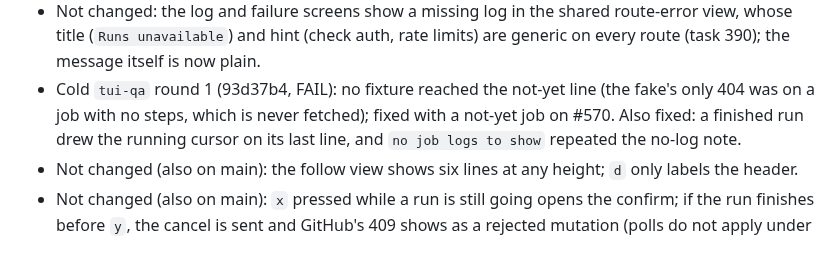
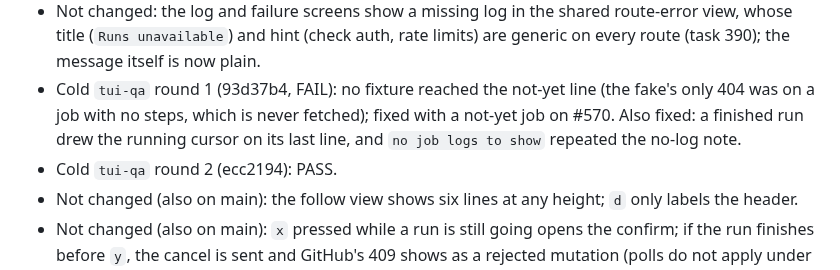
Before and after one commit to indrasvat/gh-hound, a Markdown page: docs/tasks/400-finished-watch-and-missing-logs.md, the part around the change. GitHub-like rendering.

Commit message:
docs(tasks): 400 records tui-qa round 2
Co-Authored-By: Claude Opus 5.5 <noreply@anthropic.com>
Claude-Session: https://claude.ai/code/session_014j8ey3FssmVv3kQQXCXEzY

```diff
--- a/docs/tasks/400-finished-watch-and-missing-logs.md
+++ b/docs/tasks/400-finished-watch-and-missing-logs.md
@@ -32,6 +32,7 @@ IMPLEMENTED — the two items task 390 left open. `make ci` and `make vqa` pass;
 - Adversarial review: a blob store's 404 or 410 behind a re-requested link was read as expired and held for good; only the API's own 410 means retention now, so it is asked for again. The old `log download failed … status N` return became unreachable and is gone; the fake's failing download uses the adapter's real message.
 - Not changed: the log and failure screens show a missing log in the shared route-error view, whose title (`Runs unavailable`) and hint (check auth, rate limits) are generic on every route (task 390); the message itself is now plain.
 - Cold `tui-qa` round 1 (93d37b4, FAIL): no fixture reached the not-yet line (the fake's only 404 was on a job with no steps, which is never fetched); fixed with a not-yet job on #570. Also fixed: a finished run drew the running cursor on its last line, and `no job logs to show` repeated the no-log note.
+- Cold `tui-qa` round 2 (ecc2194): PASS.
 - Not changed (also on main): the follow view shows six lines at any height; `d` only labels the header.
 - Not changed (also on main): `x` pressed while a run is still going opens the confirm; if the run finishes before `y`, the cancel is sent and GitHub's 409 shows as a rejected mutation (polls do not apply under a confirm).
 
```
